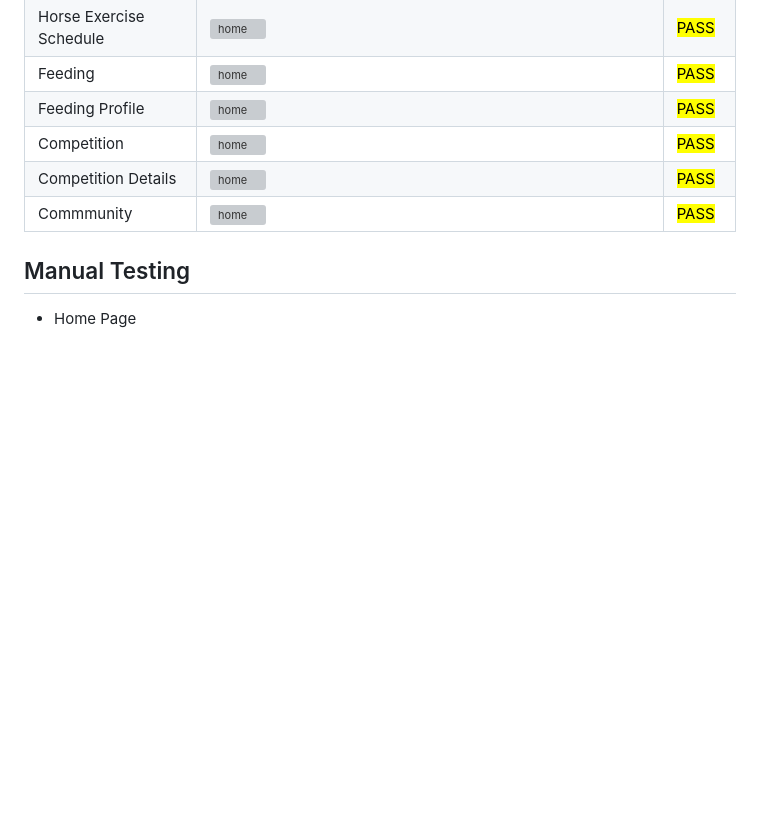
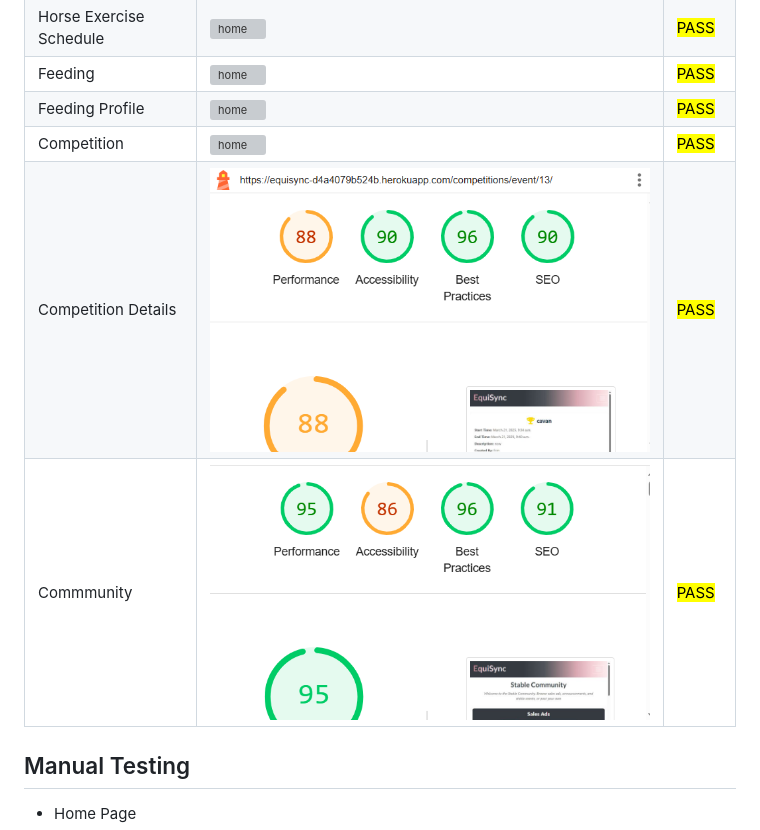
Before and after one commit to erinvdoyle/equisync, a Markdown page: TESTING.md, the part around the change printed below. Rendered like a GitHub page; blank space fills up the shorter version; grey boxes are pictures that could not be loaded.

```diff
--- a/TESTING.md
+++ b/TESTING.md
@@ -343,9 +343,9 @@ Further testing was done on mobile to confirm all is working as expected.
 | Horse Exercise Schedule |![home](/equisync/docs/images/lh-exercise2.png) | <mark>PASS<mark> |
 | Feeding |![home](/equisync/docs/images/lh-feeding.png) | <mark>PASS<mark> |
 | Feeding Profile |![home](/equisync/docs/images/lh-feeding.png) | <mark>PASS<mark> |
-| Competition |![home](/equisync/docs/images/comps.png) | <mark>PASS<mark> |
-| Competition Details |![home](/equisync/docs/images/comps2.png) | <mark>PASS<mark> |
-| Commmunity |![home](/equisync/docs/images/comm.png) | <mark>PASS<mark> |
+| Competition |![home](/equisync/docs/images/lh-comps.png) | <mark>PASS<mark> |
+| Competition Details |![home](/equisync/docs/images/lh-comps2.png) | <mark>PASS<mark> |
+| Commmunity |![home](/equisync/docs/images/lh-comm.png) | <mark>PASS<mark> |
 
 
 ## Manual Testing
```
Also changed, not shown: other parts of TESTING.md (+1 -1 lines), README.md (+6 -6 lines), equisync/docs/images/agile-commits.png (added), equisync/docs/images/agile-issues.png (added), equisync/docs/images/agile-milestones.png (added), equisync/docs/images/agile-project.png (added), equisync/docs/images/agile-user.png (added).
